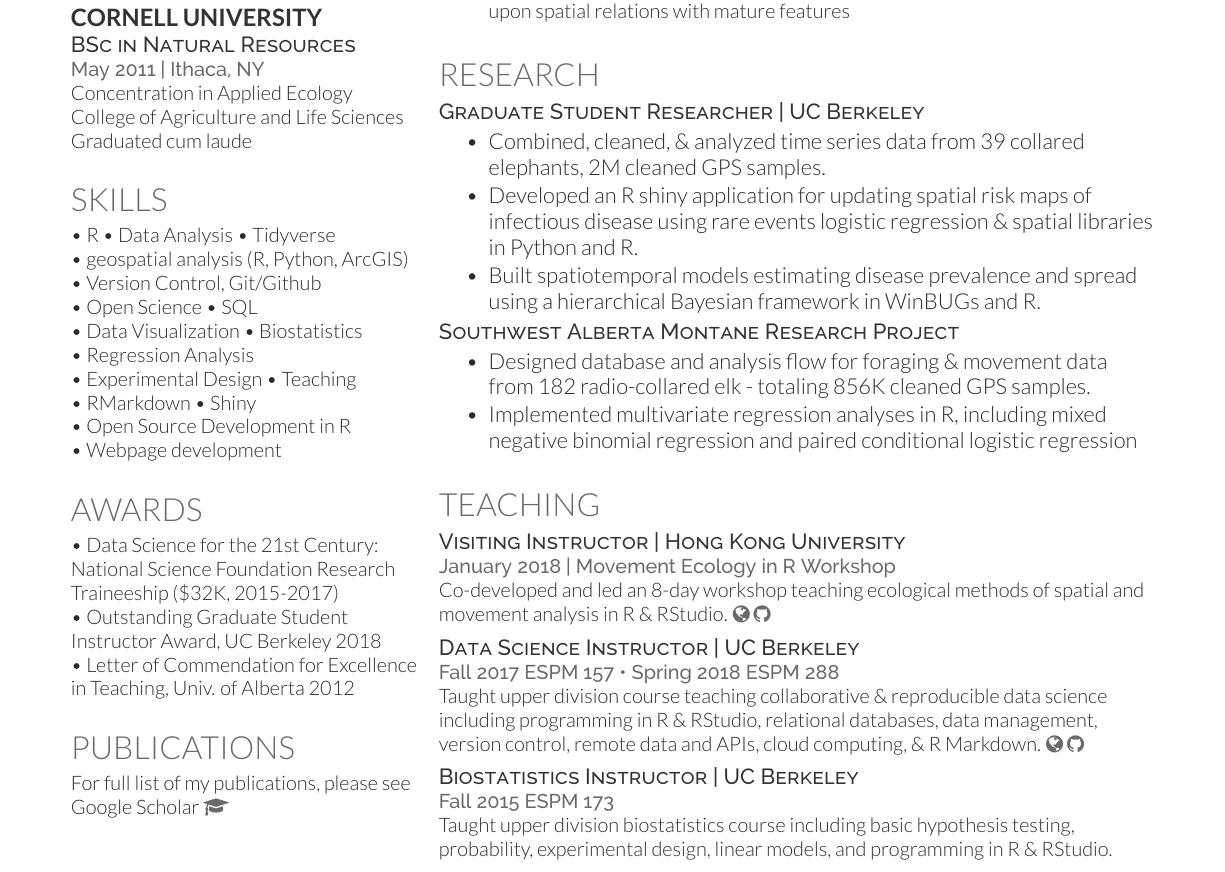
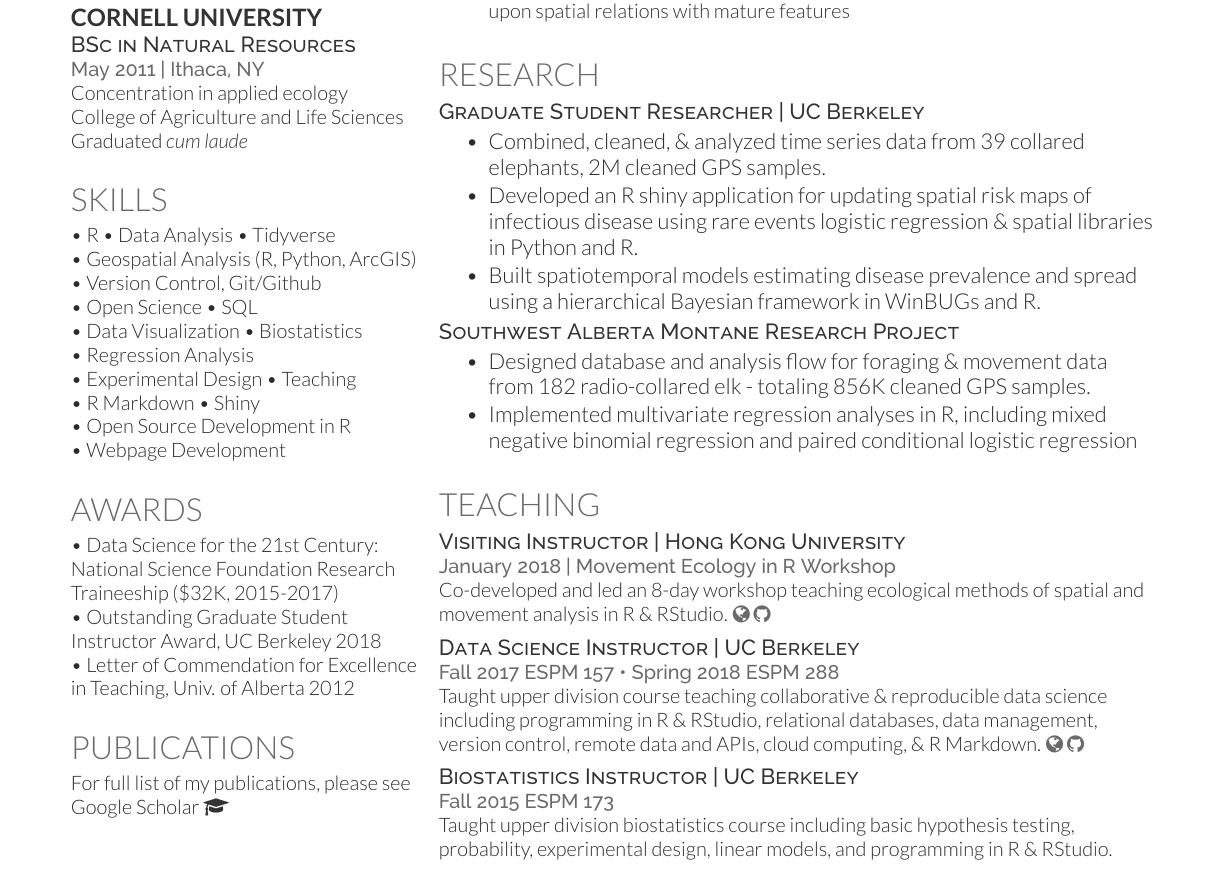
Before and after one commit to dpseidel/resume, a LaTeX CV (main.tex, which reads deedy-resume-openfont.cls): part of the page, cut so that both start at the same text. Compiled offline with XeLaTeX.

Commit message:
sidebar fixes (custom italic font, capitalization standards)

```diff
--- a/deedy-resume-openfont.cls
+++ b/deedy-resume-openfont.cls
@@ -30,6 +30,7 @@
 \setmainfont[Color=primary, Path = fonts/lato/]{Lato-Lig}
 \setsansfont[Scale=MatchLowercase,Mapping=tex-text, Path = fonts/raleway/]{Raleway-ExtraLight}
 \newcommand{\custombold}[1]{\color{subheadings}\fontspec[Path = fonts/lato/]{Lato-Reg}\selectfont #1 \normalfont}
+\newcommand{\customit}[1]{\color{subheadings}\fontspec[Path = fonts/lato/]{Lato-LigIta}\selectfont #1 \normalfont}
 
 % Date command
 \setlength{\TPHorizModule}{1mm}
--- a/main.tex
+++ b/main.tex
@@ -88,9 +88,9 @@
 \subsection{Cornell University}
 \descript{BSc in Natural Resources}
 \location{May 2011 | Ithaca, NY}
-Concentration in Applied Ecology \\
+Concentration in applied ecology \\
 College of Agriculture and Life Sciences \\
-Graduated \textit{cum laude}
+Graduated \customit{cum laude}
 \sectionsep
 
 %%%%%%%%%%%%%%%%%%%%%%%%%%%%%%%%%%%%%%
@@ -98,7 +98,7 @@
 %%%%%%%%%%%%%%%%%%%%%%%%%%%%%%%%%%%%%%
 
 \section{Skills}
-\textbullet{} R \textbullet{} Data Analysis \textbullet{} Tidyverse \\\textbullet{} geospatial analysis (R, Python, ArcGIS) \\\textbullet{} Version Control, Git/Github \\\textbullet{} Open Science \textbullet{} SQL \\\textbullet{} Data Visualization \textbullet{} Biostatistics \\\textbullet{} Regression Analysis \\\textbullet{} Experimental Design \textbullet{} Teaching \\\textbullet{} RMarkdown \textbullet{} Shiny \\\textbullet{} Open Source Development in R \\ \textbullet{} Webpage development
+\textbullet{} R \textbullet{} Data Analysis \textbullet{} Tidyverse \\\textbullet{} Geospatial Analysis (R, Python, ArcGIS) \\\textbullet{} Version Control, Git/Github \\\textbullet{} Open Science \textbullet{} SQL \\\textbullet{} Data Visualization \textbullet{} Biostatistics \\\textbullet{} Regression Analysis \\\textbullet{} Experimental Design \textbullet{} Teaching \\\textbullet{} R Markdown \textbullet{} Shiny \\\textbullet{} Open Source Development in R \\ \textbullet{} Webpage Development
 \sectionsep
 
 %%%%%%%%%%%%%%%%%%%%%%%%%%%%%%%%%%%%%%
```
